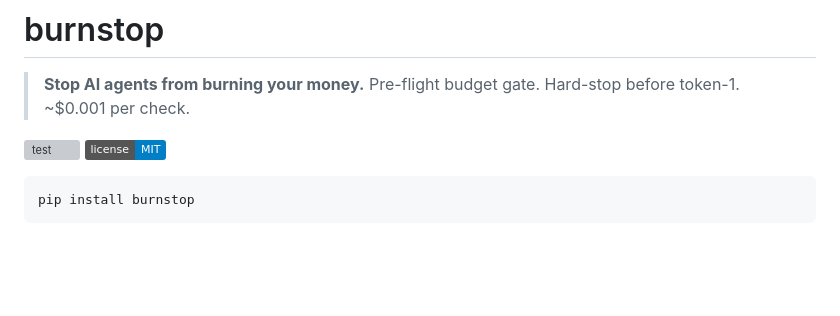
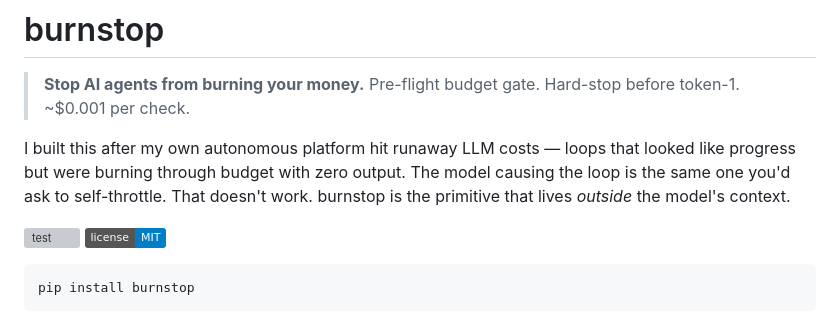
Before and after one commit to santicalderon/burnstop, a Markdown page: README.md, the part around the change. GitHub-like rendering; badges without logos; blank space fills up the shorter version; grey boxes are pictures that could not be loaded.

Commit message:
docs: add personal origin story — why burnstop had to exist

```diff
--- a/README.md
+++ b/README.md
@@ -1,6 +1,8 @@
 # burnstop
 
 > **Stop AI agents from burning your money.** Pre-flight budget gate. Hard-stop before token-1. ~$0.001 per check.
+
+I built this after my own autonomous platform hit runaway LLM costs — loops that looked like progress but were burning through budget with zero output. The model causing the loop is the same one you'd ask to self-throttle. That doesn't work. burnstop is the primitive that lives *outside* the model's context.
 
 [![test](https://github.com/santicalderon/burnstop/actions/workflows/test.yml/badge.svg)](https://github.com/santicalderon/burnstop/actions/workflows/test.yml)
 [![MIT](https://img.shields.io/badge/license-MIT-blue.svg)](./LICENSE)
```
